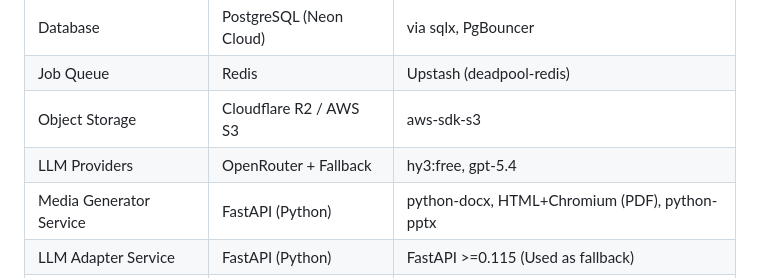
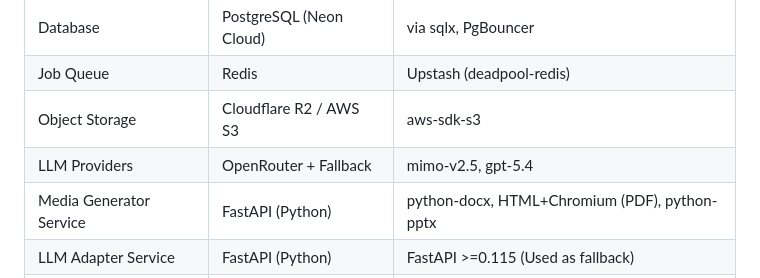
Before and after one commit to akmalhasan19/klass-mobile, a Markdown page: GEMINI.md, the part around the change. Drawn GitHub-style.

Commit message:
ohh hell nahh

```diff
--- a/GEMINI.md
+++ b/GEMINI.md
@@ -13,7 +13,7 @@
 | Database | PostgreSQL (Neon Cloud) | via sqlx, PgBouncer |
 | Job Queue | Redis | Upstash (deadpool-redis) |
 | Object Storage | Cloudflare R2 / AWS S3 | aws-sdk-s3 |
-| LLM Providers | OpenRouter + Fallback | hy3:free, gpt-5.4 |
+| LLM Providers | OpenRouter + Fallback | mimo-v2.5, gpt-5.4 |
 | Media Generator Service | FastAPI (Python) | python-docx, HTML+Chromium (PDF), python-pptx |
 | LLM Adapter Service | FastAPI (Python) | FastAPI >=0.115 (Used as fallback) |
 | Frontend Build | Vite | ^8.0.0, Tailwind CSS ^4.0.0 |
```
